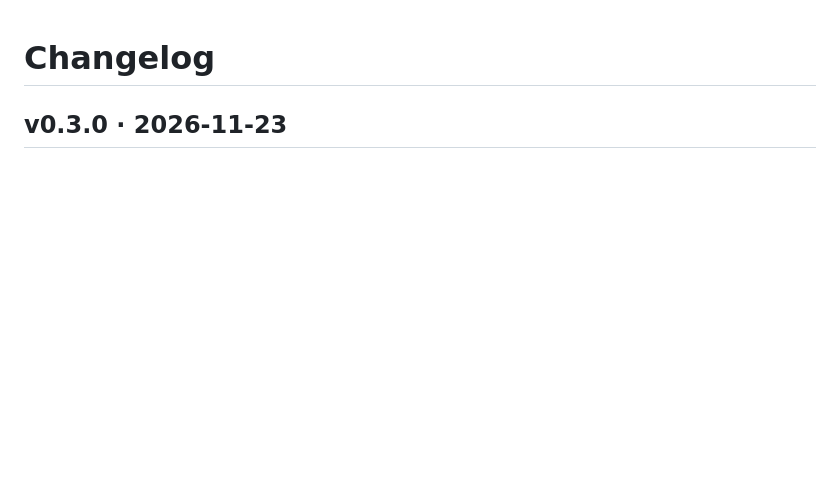
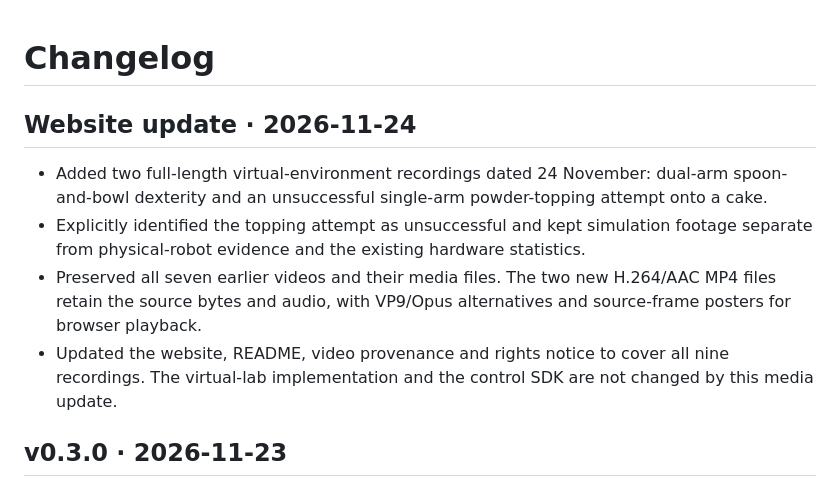
Before and after one commit to EDDY-YANG/quest3-dual-e6-teleoperation, a Markdown page: CHANGELOG.md, the part around the change. GitHub-like rendering; blank space fills up the shorter version.

```diff
--- a/CHANGELOG.md
+++ b/CHANGELOG.md
@@ -1,4 +1,11 @@
 # Changelog
+
+## Website update · 2026-11-24
+
+- Added two full-length virtual-environment recordings dated 24 November: dual-arm spoon-and-bowl dexterity and an unsuccessful single-arm powder-topping attempt onto a cake.
+- Explicitly identified the topping attempt as unsuccessful and kept simulation footage separate from physical-robot evidence and the existing hardware statistics.
+- Preserved all seven earlier videos and their media files. The two new H.264/AAC MP4 files retain the source bytes and audio, with VP9/Opus alternatives and source-frame posters for browser playback.
+- Updated the website, README, video provenance and rights notice to cover all nine recordings. The virtual-lab implementation and the control SDK are not changed by this media update.
 
 ## v0.3.0 · 2026-11-23
 
```
Also changed, not shown: README.md (+11 -2 lines), assets/videos/VIDEO_RIGHTS.md (+1 -1 lines), assets/videos/poster_08.jpg (added), assets/videos/poster_09.jpg (added), 13 other files.
